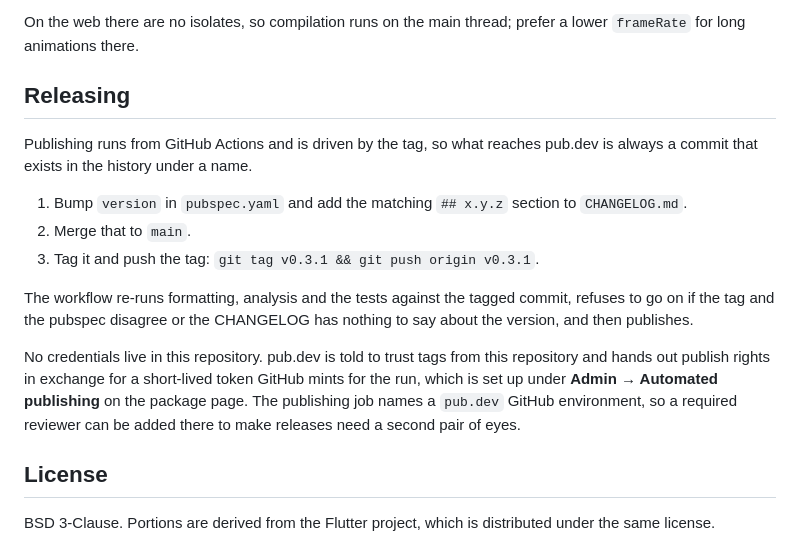
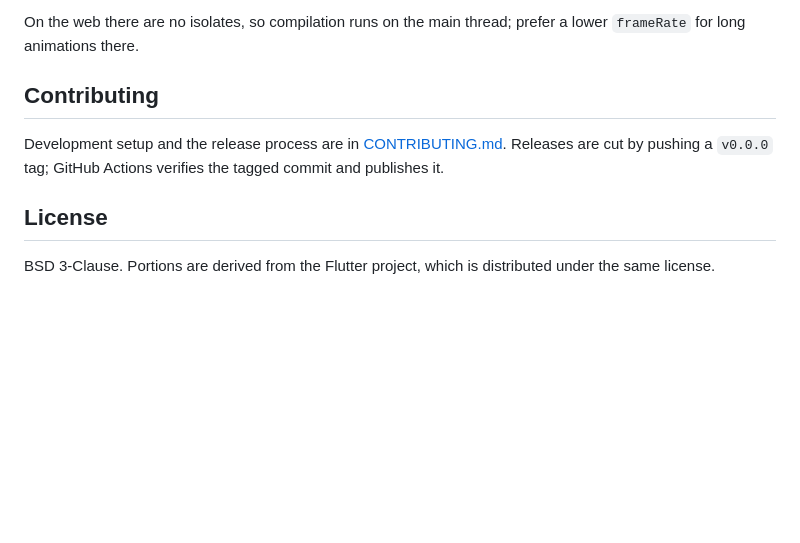
Before and after one commit to Treamz/svg_animate, a Markdown page: README.md, the part around the change. Drawn GitHub-style; blank space fills up the shorter version.

```diff
--- a/README.md
+++ b/README.md
@@ -206,26 +206,11 @@ debugPrint('${frames.frameCount} frames, ${frames.compiledByteSize} bytes');
 On the web there are no isolates, so compilation runs on the main thread; prefer
 a lower `frameRate` for long animations there.
 
-## Releasing
+## Contributing
 
-Publishing runs from GitHub Actions and is driven by the tag, so what reaches
-pub.dev is always a commit that exists in the history under a name.
-
-1. Bump `version` in `pubspec.yaml` and add the matching `## x.y.z` section to
-   `CHANGELOG.md`.
-2. Merge that to `main`.
-3. Tag it and push the tag: `git tag v0.3.1 && git push origin v0.3.1`.
-
-The workflow re-runs formatting, analysis and the tests against the tagged
-commit, refuses to go on if the tag and the pubspec disagree or the CHANGELOG
-has nothing to say about the version, and then publishes.
-
-No credentials live in this repository. pub.dev is told to trust tags from this
-repository and hands out publish rights in exchange for a short-lived token
-GitHub mints for the run, which is set up under **Admin → Automated publishing**
-on the package page. The publishing job names a `pub.dev` GitHub environment, so
-a required reviewer can be added there to make releases need a second pair of
-eyes.
+Development setup and the release process are in
+[CONTRIBUTING.md](CONTRIBUTING.md). Releases are cut by pushing a `v0.0.0` tag;
+GitHub Actions verifies the tagged commit and publishes it.
 
 ## License
 
```
Also changed, not shown: CONTRIBUTING.md (added, +80 -0 lines).
